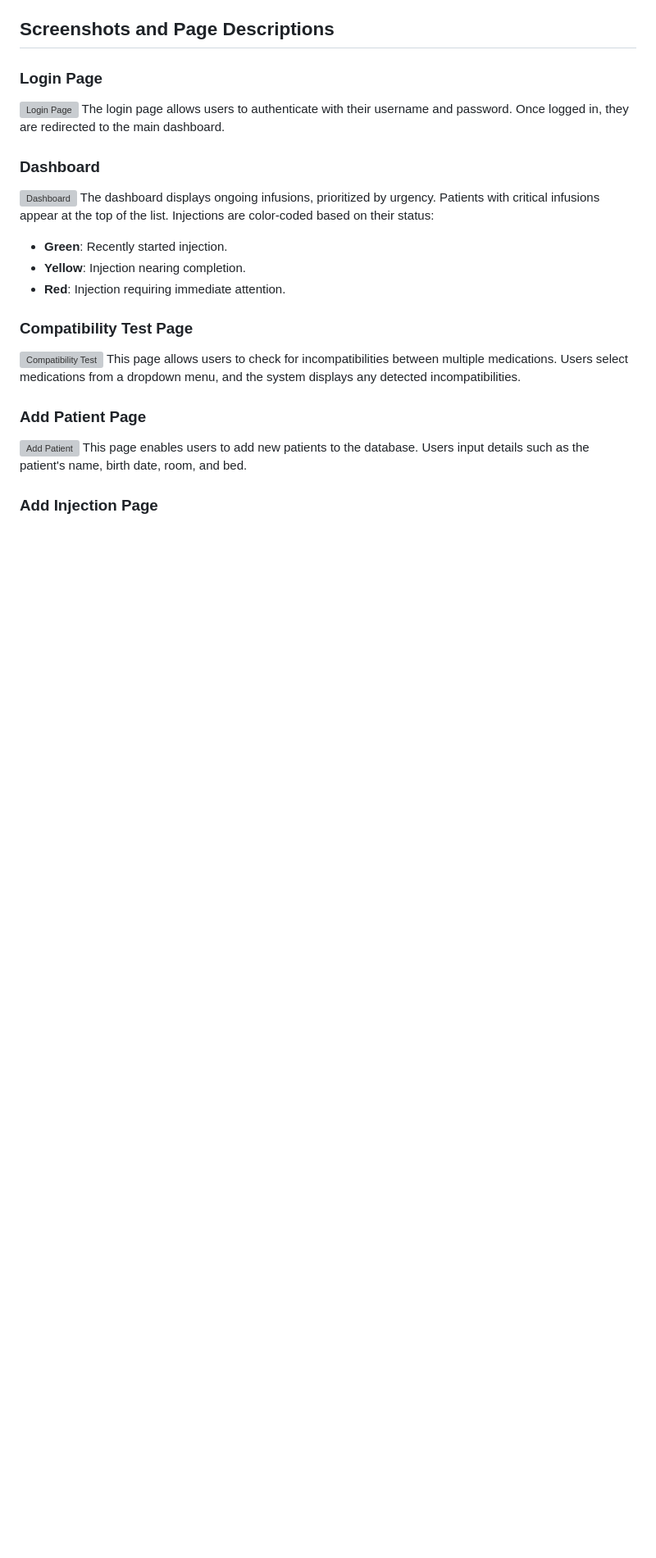
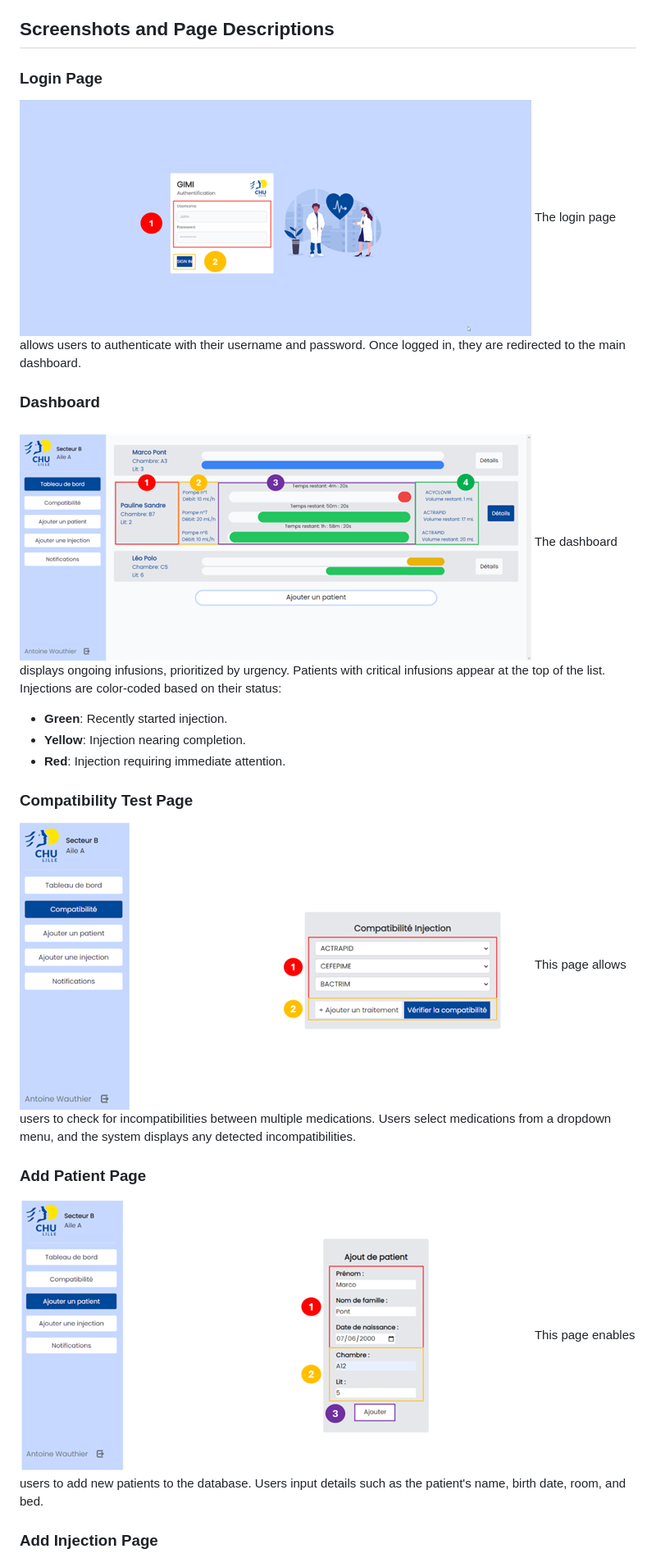
Before and after one commit to MatthieuRichardTam/GIMI-app, a Markdown page: README.md, the part around the change printed below. Shown: that part at 82% size. Rendered like a GitHub page; blank space fills up the shorter version; grey boxes are pictures that could not be loaded.

```diff
--- a/README.md
+++ b/README.md
@@ -56,22 +56,22 @@ GIMI is a web application designed to improve the management of medication infus
 ## Screenshots and Page Descriptions
 
 ### Login Page
-![Login Page](screenshots/login_page.png)
+![Login Page](screenshots/GIMI_authentification.png)
 The login page allows users to authenticate with their username and password. Once logged in, they are redirected to the main dashboard.
 
 ### Dashboard
-![Dashboard](screenshots/dashboard.png)
+![Dashboard](screenshots/GIMI_dashboard.png)
 The dashboard displays ongoing infusions, prioritized by urgency. Patients with critical infusions appear at the top of the list. Injections are color-coded based on their status:
 - **Green**: Recently started injection.
 - **Yellow**: Injection nearing completion.
 - **Red**: Injection requiring immediate attention.
 
 ### Compatibility Test Page
-![Compatibility Test](screenshots/compatibility_page.png)
+![Compatibility Test](screenshots/GIMI_compatibility.png)
 This page allows users to check for incompatibilities between multiple medications. Users select medications from a dropdown menu, and the system displays any detected incompatibilities.
 
 ### Add Patient Page
-![Add Patient](screenshots/add_patient.png)
+![Add Patient](screenshots/GIMI_patient.png)
 This page enables users to add new patients to the database. Users input details such as the patient's name, birth date, room, and bed.
 
 ### Add Injection Page
```
Also changed, not shown: other parts of README.md (+2 -2 lines).
